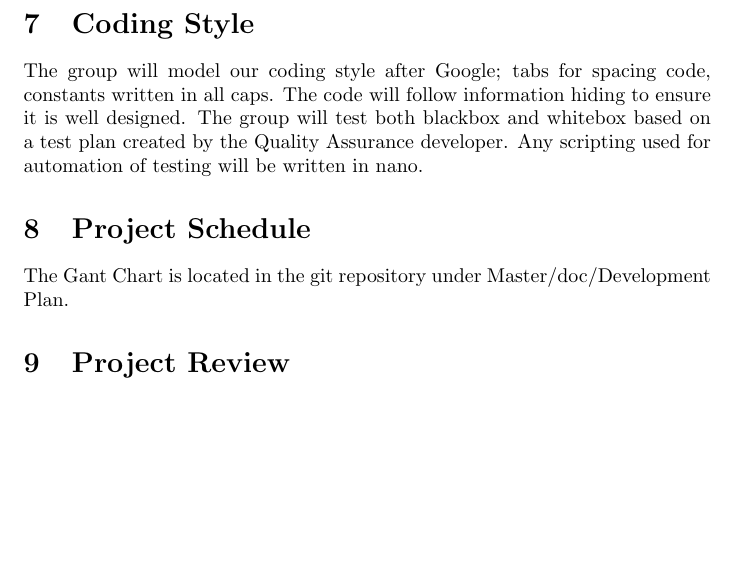
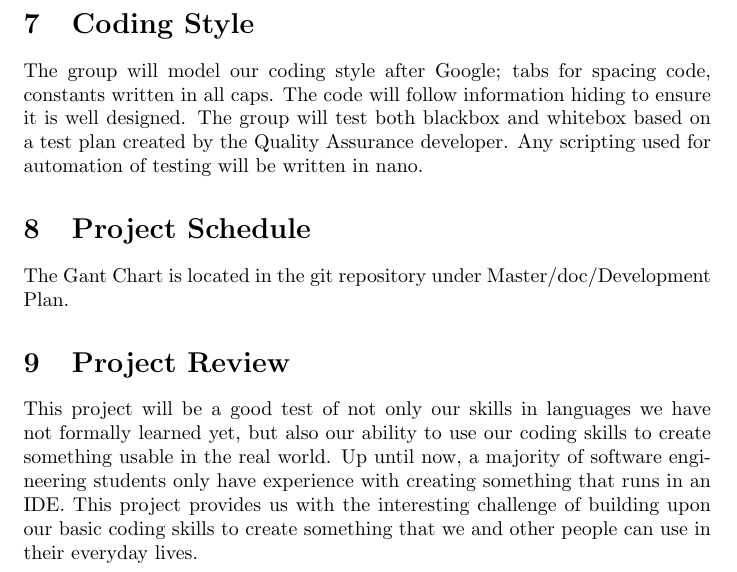
Before and after one commit to Nik-Novak/Rather-2, a LaTeX document (Doc/DevelopmentPlan/DevelopmentPlan_Rev0.tex): part of page 4 of 4, cut so that both start at the same text, the shorter picture padded with empty space. Compiled offline with pdfLaTeX.

Commit message:
Added a blurb under Project Review.

```diff
--- a/Doc/DevelopmentPlan/DevelopmentPlan_Rev0.tex
+++ b/Doc/DevelopmentPlan/DevelopmentPlan_Rev0.tex
@@ -46,4 +46,6 @@ The group will model our coding style after Google; tabs for spacing code, const
 \section{Project Schedule}
 The Gant Chart is located in the git repository under Master/doc/Development Plan.
 \section{Project Review}
+This project will be a good test of not only our skills in languages we have not formally learned yet, but also our ability to use our coding skills to create something usable in the real world. Up until now, a majority of software engineering students only have experience with creating something that runs in an IDE. This project provides us with the interesting challenge of building upon our basic coding skills to create something that we and other people can use in their everyday lives.
+
 \end{document}
```
Also changed, not shown: Doc/DevelopmentPlan/DevelopmentPlan_Rev0.pdf, 1 other file.
